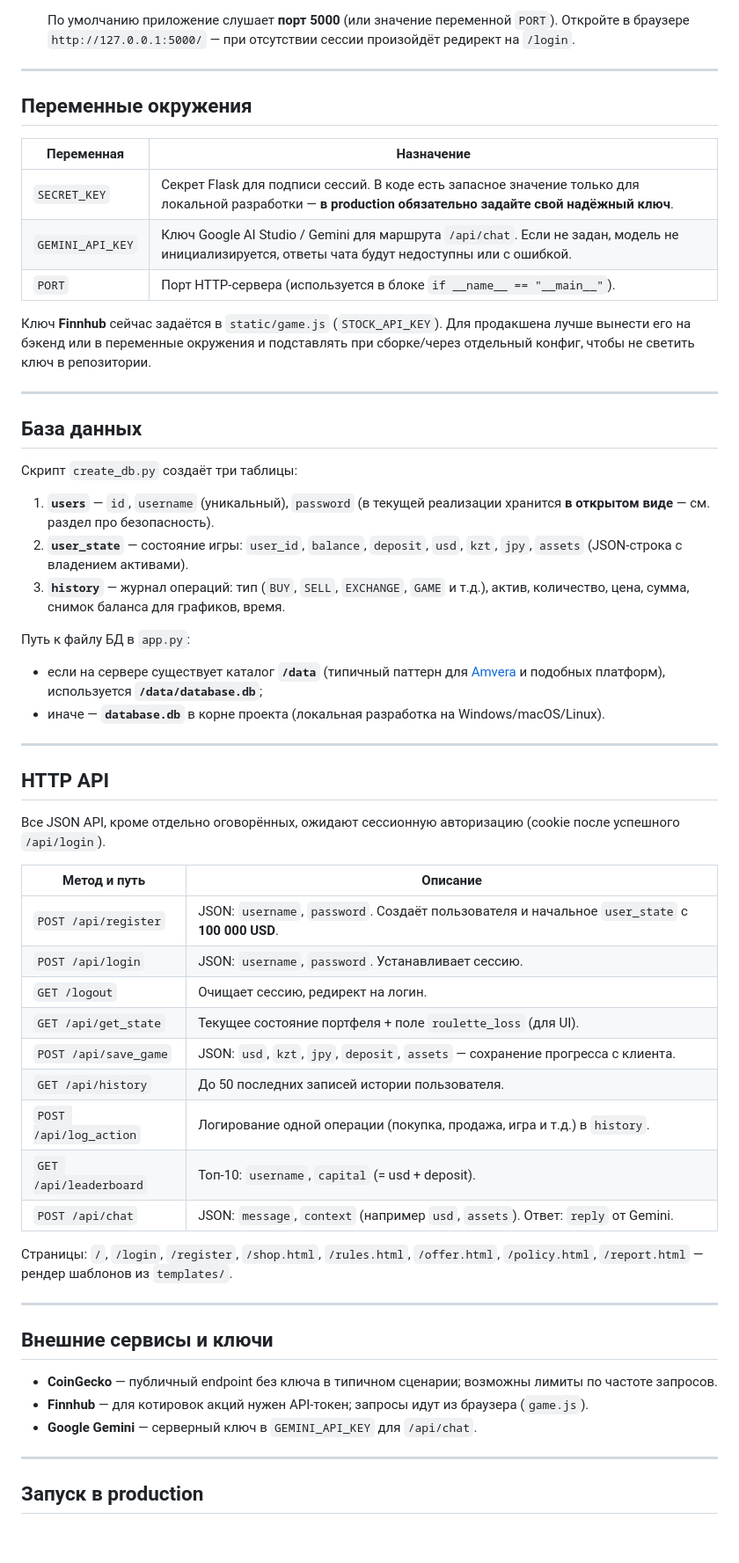
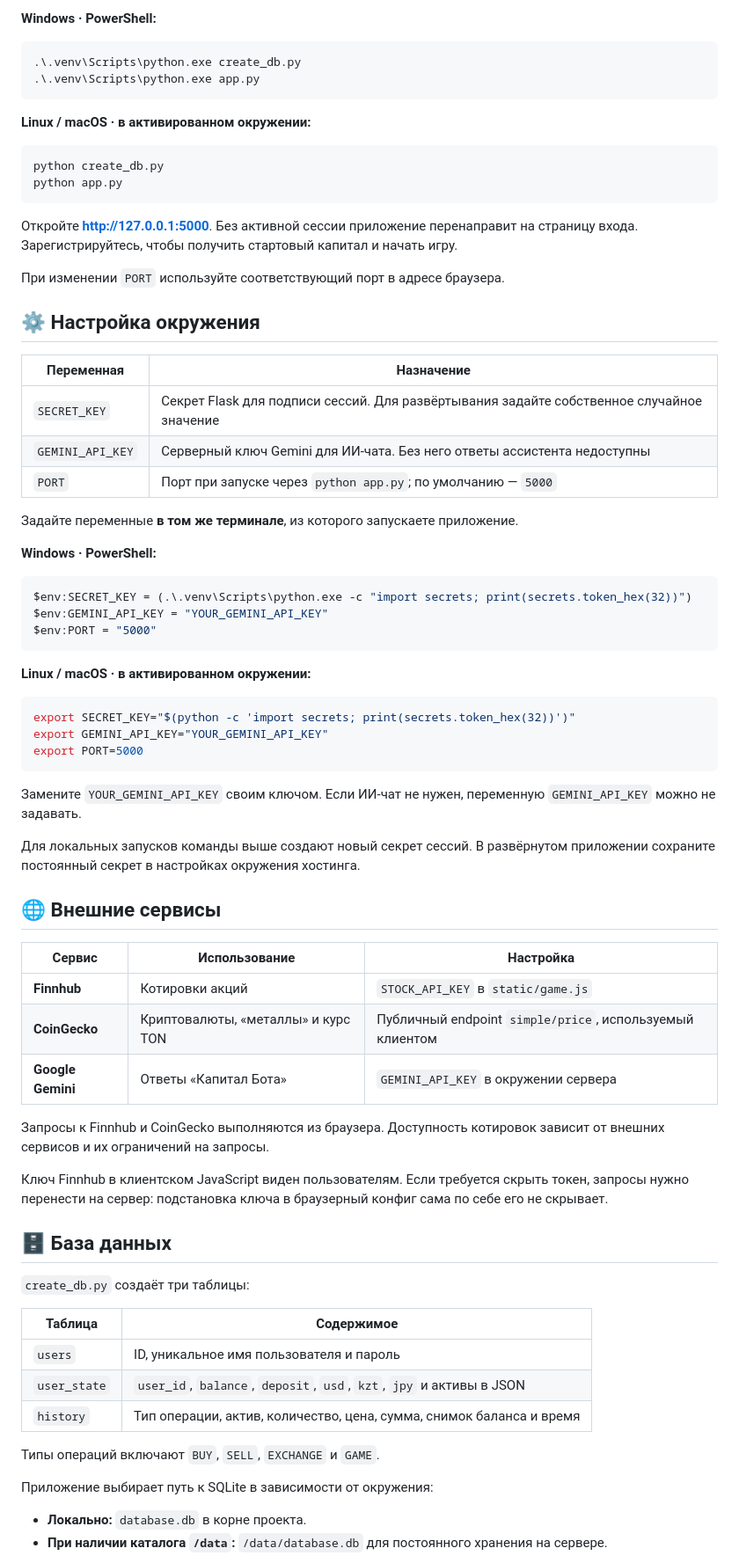
Before and after one commit to Ota272/ctrl-winners-project, a Markdown page: README.md, the part around one of its changes. Shown at 88% size. GitHub-like rendering; blank space fills up the shorter version.

Commit message:
Revise README for clarity and improved organization
Updated README.md to enhance project description and structure.

````diff
--- a/README.md
+++ b/README.md
@@ -109,62 +144,81 @@ ctrl-winners-project/
 
-   По умолчанию приложение слушает **порт 5000** (или значение переменной `PORT`). Откройте в браузере `http://127.0.0.1:5000/` — при отсутствии сессии произойдёт редирект на `/login`.
+**Windows · PowerShell:**
 
----
+```powershell
+.\.venv\Scripts\python.exe create_db.py
+.\.venv\Scripts\python.exe app.py
+```
 
-## Переменные окружения
+**Linux / macOS · в активированном окружении:**
+
+```bash
+python create_db.py
+python app.py
+```
+
+Откройте **[http://127.0.0.1:5000](http://127.0.0.1:5000)**. Без активной сессии приложение перенаправит на страницу входа. Зарегистрируйтесь, чтобы получить стартовый капитал и начать игру.
+
+При изменении `PORT` используйте соответствующий порт в адресе браузера.
+
+<a id="environment"></a>
+## ⚙️ Настройка окружения
 
 | Переменная | Назначение |
-|------------|------------|
-| `SECRET_KEY` | Секрет Flask для подписи сессий. В коде есть запасное значение только для локальной разработки — **в production обязательно задайте свой надёжный ключ**. |
-| `GEMINI_API_KEY` | Ключ Google AI Studio / Gemini для маршрута `/api/chat`. Если не задан, модель не инициализируется, ответы чата будут недоступны или с ошибкой. |
-| `PORT` | Порт HTTP-сервера (используется в блоке `if __name__ == "__main__"`). |
+| --- | --- |
+| `SECRET_KEY` | Секрет Flask для подписи сессий. Для развёртывания задайте собственное случайное значение |
+| `GEMINI_API_KEY` | Серверный ключ Gemini для ИИ-чата. Без него ответы ассистента недоступны |
+| `PORT` | Порт при запуске через `python app.py`; по умолчанию — `5000` |
 
-Ключ **Finnhub** сейчас задаётся в `static/game.js` (`STOCK_API_KEY`). Для продакшена лучше вынести его на бэкенд или в переменные окружения и подставлять при сборке/через отдельный конфиг, чтобы не светить ключ в репозитории.
+Задайте переменные **в том же терминале**, из которого запускаете приложение.
 
----
+**Windows · PowerShell:**
 
-## База данных
+```powershell
+$env:SECRET_KEY = (.\.venv\Scripts\python.exe -c "import secrets; print(secrets.token_hex(32))")
+$env:GEMINI_API_KEY = "YOUR_GEMINI_API_KEY"
+$env:PORT = "5000"
+```
 
-Скрипт `create_db.py` создаёт три таблицы:
+**Linux / macOS · в активированном окружении:**
 
-1. **`users`** — `id`, `username` (уникальный), `password` (в текущей реализации хранится **в открытом виде** — см. раздел про безопасность).
-2. **`user_state`** — состояние игры: `user_id`, `balance`, `deposit`, `usd`, `kzt`, `jpy`, `assets` (JSON-строка с владением активами).
-3. **`history`** — журнал операций: тип (`BUY`, `SELL`, `EXCHANGE`, `GAME` и т.д.), актив, количество, цена, сумма, снимок баланса для графиков, время.
+```bash
+export SECRET_KEY="$(python -c 'import secrets; print(secrets.token_hex(32))')"
+export GEMINI_API_KEY="YOUR_GEMINI_API_KEY"
+export PORT=5000
+```
 
-Путь к файлу БД в `app.py`:
+Замените `YOUR_GEMINI_API_KEY` своим ключом. Если ИИ-чат не нужен, переменную `GEMINI_API_KEY` можно не задавать.
 
-- если на сервере существует каталог **`/data`** (типичный паттерн для [Amvera](https://amvera.ru/) и подобных платформ), используется **`/data/database.db`**;
-- иначе — **`database.db`** в корне проекта (локальная разработка на Windows/macOS/Linux).
+Для локальных запусков команды выше создают новый секрет сессий. В развёрнутом приложении сохраните постоянный секрет в настройках окружения хостинга.
 
----
+<a id="services"></a>
+## 🌐 Внешние сервисы
 
-## HTTP API
+| Сервис | Использование | Настройка |
+| --- | --- | --- |
+| **Finnhub** | Котировки акций | `STOCK_API_KEY` в `static/game.js` |
+| **CoinGecko** | Криптовалюты, «металлы» и курс TON | Публичный endpoint `simple/price`, используемый клиентом |
+| **Google Gemini** | Ответы «Капитал Бота» | `GEMINI_API_KEY` в окружении сервера |
 
-Все JSON API, кроме отдельно оговорённых, ожидают сессионную авторизацию (cookie после успешного `/api/login`).
+Запросы к Finnhub и CoinGecko выполняются из браузера. Доступность котировок зависит от внешних сервисов и их ограничений на запросы.
 
-| Метод и путь | Описание |
-|--------------|----------|
-| `POST /api/register` | JSON: `username`, `password`. Создаёт пользователя и начальное `user_state` с **100 000 USD**. |
-| `POST /api/login` | JSON: `username`, `password`. Устанавливает сессию. |
-| `GET /logout` | Очищает сессию, редирект на логин. |
-| `GET /api/get_state` | Текущее состояние портфеля + поле `roulette_loss` (для UI). |
-| `POST /api/save_game` | JSON: `usd`, `kzt`, `jpy`, `deposit`, `assets` — сохранение прогресса с клиента. |
-| `GET /api/history` | До 50 последних записей истории пользователя. |
-| `POST /api/log_action` | Логирование одной операции (покупка, продажа, игра и т.д.) в `history`. |
-| `GET /api/leaderboard` | Топ-10: `username`, `capital` (= usd + deposit). |
-| `POST /api/chat` | JSON: `message`, `context` (например `usd`, `assets`). Ответ: `reply` от Gemini. |
+Ключ Finnhub в клиентском JavaScript виден пользователям. Если требуется скрыть токен, запросы нужно перенести на сервер: подстановка ключа в браузерный конфиг сама по себе его не скрывает.
 
-Страницы: `/`, `/login`, `/register`, `/shop.html`, `/rules.html`, `/offer.html`, `/policy.html`, `/report.html` — рендер шаблонов из `templates/`.
+<a id="database"></a>
+## 🗄️ База данных
 
----
+`create_db.py` создаёт три таблицы:
 
-## Внешние сервисы и ключи
+| Таблица | Содержимое |
+| --- | --- |
+| `users` | ID, уникальное имя пользователя и пароль |
+| `user_state` | `user_id`, `balance`, `deposit`, `usd`, `kzt`, `jpy` и активы в JSON |
+| `history` | Тип операции, актив, количество, цена, сумма, снимок баланса и время |
 
-- **CoinGecko** — публичный endpoint без ключа в типичном сценарии; возможны лимиты по частоте запросов.
-- **Finnhub** — для котировок акций нужен API-токен; запросы идут из браузера (`game.js`).
-- **Google Gemini** — серверный ключ в `GEMINI_API_KEY` для `/api/chat`.
+Типы операций включают `BUY`, `SELL`, `EXCHANGE` и `GAME`.
 
----
+Приложение выбирает путь к SQLite в зависимости от окружения:
 
-## Запуск в production
+- **Локально:** `database.db` в корне проекта.
+- **При наличии каталога `/data`:** `/data/database.db` для постоянного хранения на сервере.
 
````
Also changed, not shown: other parts of README.md (+176 -94 lines).
